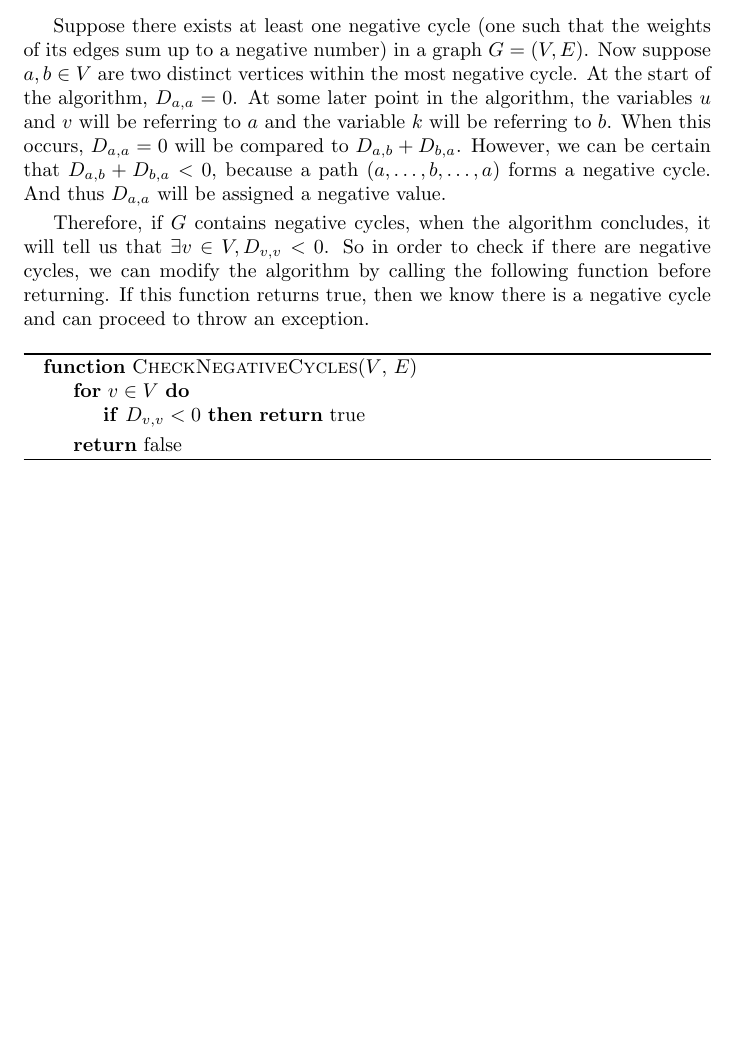
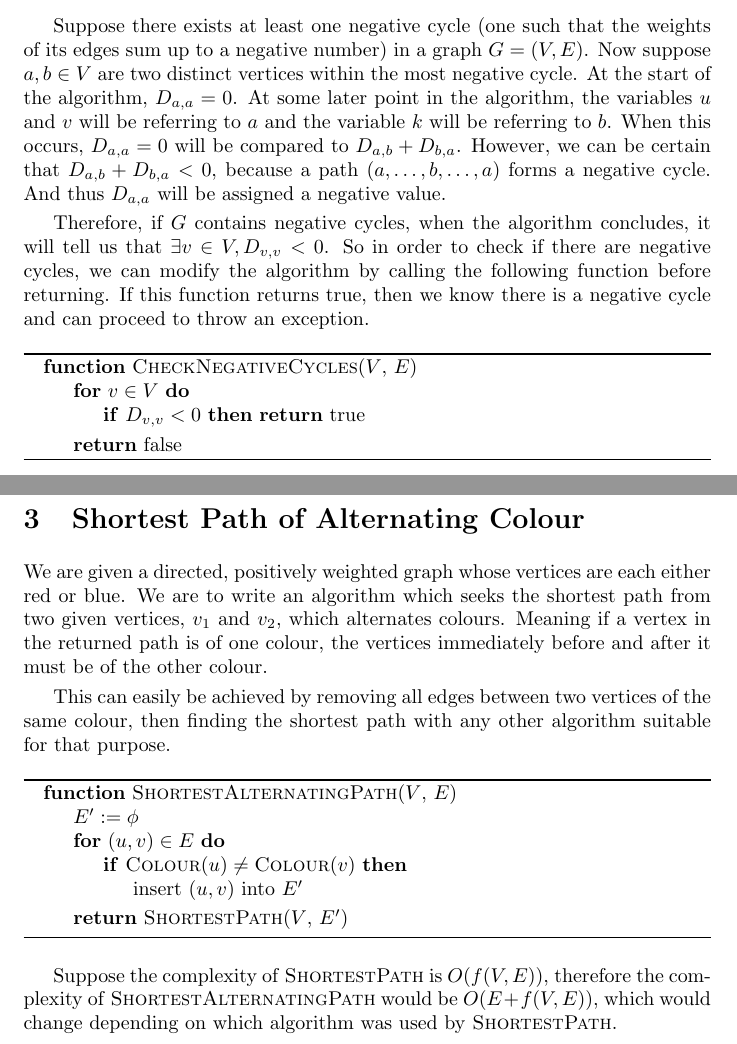
Before and after one commit to abrahammurciano/homework, a LaTeX problem sheet (3rd-Year/Algorithms/HW4/Algorithms-HW4.tex): part of page 2 of 2 before the commit and two parts of pages 2 and 3 of 3 after it, the two joined at a grey line, cut so that both start at the same text, the shorter picture padded with empty space. Compiled offline with pdfLaTeX.

Commit message:
finished q3

```diff
--- a/3rd-Year/Algorithms/HW4/Algorithms-HW4.tex
+++ b/3rd-Year/Algorithms/HW4/Algorithms-HW4.tex
@@ -96,4 +96,26 @@ Therefore, if \(G\) contains negative cycles, when the algorithm concludes, it w
 	\end{algorithmic}
 \end{algorithm}
 
+\section{Shortest Path of Alternating Colour}
+
+We are given a directed, positively weighted graph whose vertices are each either red or blue. We are to write an algorithm which seeks the shortest path from two given vertices, \(v_1\) and \(v_2\), which alternates colours. Meaning if a vertex in the returned path is of one colour, the vertices immediately before and after it must be of the other colour.
+
+This can easily be achieved by removing all edges between two vertices of the same colour, then finding the shortest path with any other algorithm suitable for that purpose.
+
+\begin{algorithm}
+	\begin{algorithmic}
+		\Function{ShortestAlternatingPath}{$V$, $E$}
+		\State \(E' := \phi\)
+		\For{\((u, v) \in E\)}
+		\If{\(\Call{Colour}{u} \neq \Call{Colour}{v}\)}
+		\State insert \((u, v)\) into \(E'\)
+		\EndIf
+		\EndFor
+		\State \Return \Call{ShortestPath}{$V$, $E'$}
+		\EndFunction
+	\end{algorithmic}
+\end{algorithm}
+
+Suppose the complexity of \textsc{ShortestPath} is \(O(f(V, E))\), therefore the complexity of \textsc{ShortestAlternatingPath} would be \(O(E + f(V, E))\), which would change depending on which algorithm was used by \textsc{ShortestPath}.
+
 \end{document}
```
Also changed, not shown: 3rd-Year/Algorithms/HW4/Algorithms-HW4.pdf.
